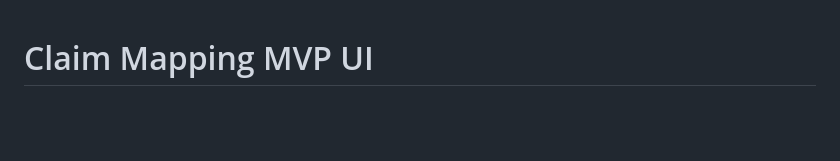
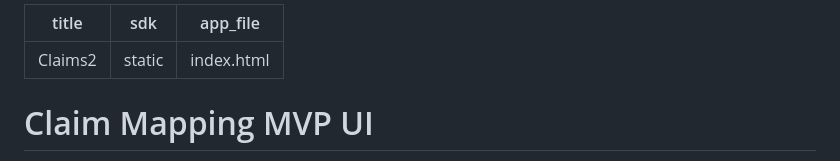
Before and after one commit to kyu30/claims2, a Markdown page: README.md, the part around the change. GitHub-like rendering; blank space fills up the shorter version.

```diff
--- a/README.md
+++ b/README.md
@@ -1,3 +1,9 @@
+---
+title: Claims2
+sdk: static
+app_file: index.html
+---
+
 # Claim Mapping MVP UI
 
 Minimal UI to map article **paragraphs** to subclaims and superclaims using four JSON data files plus an optional offline collapse artifact.
```
